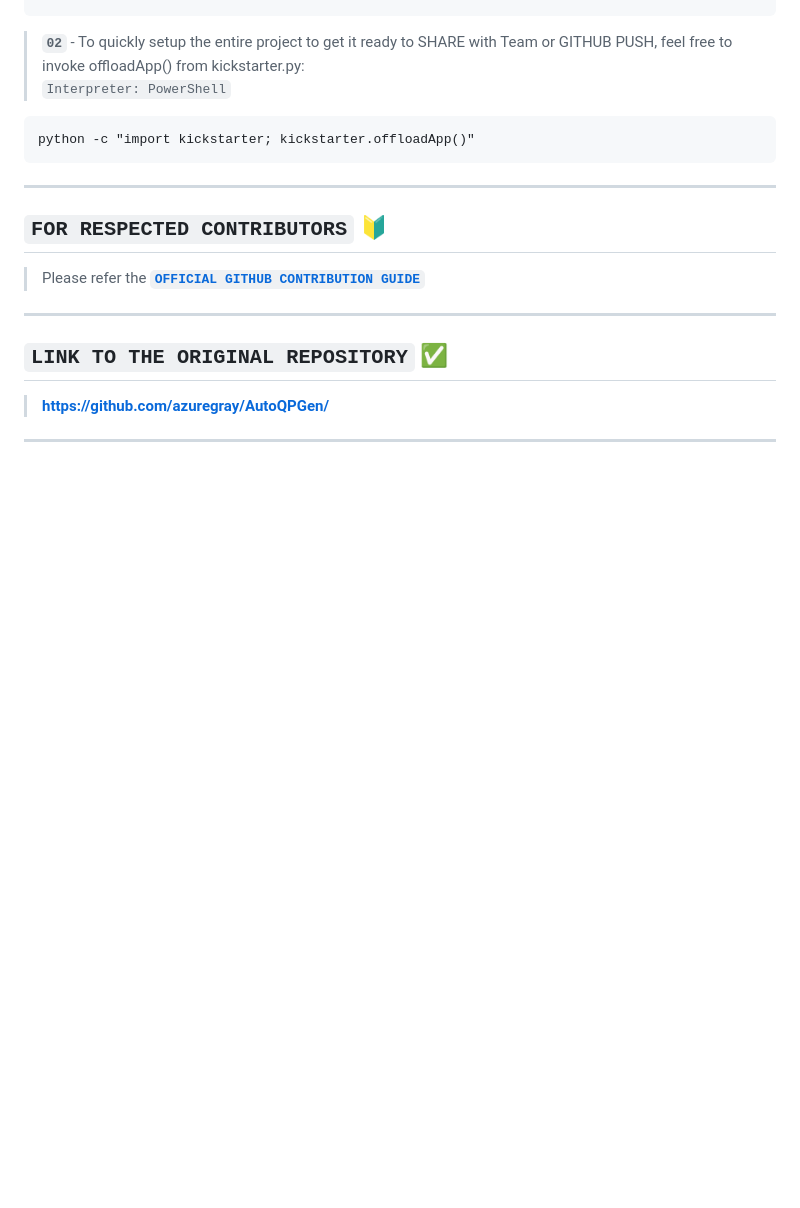
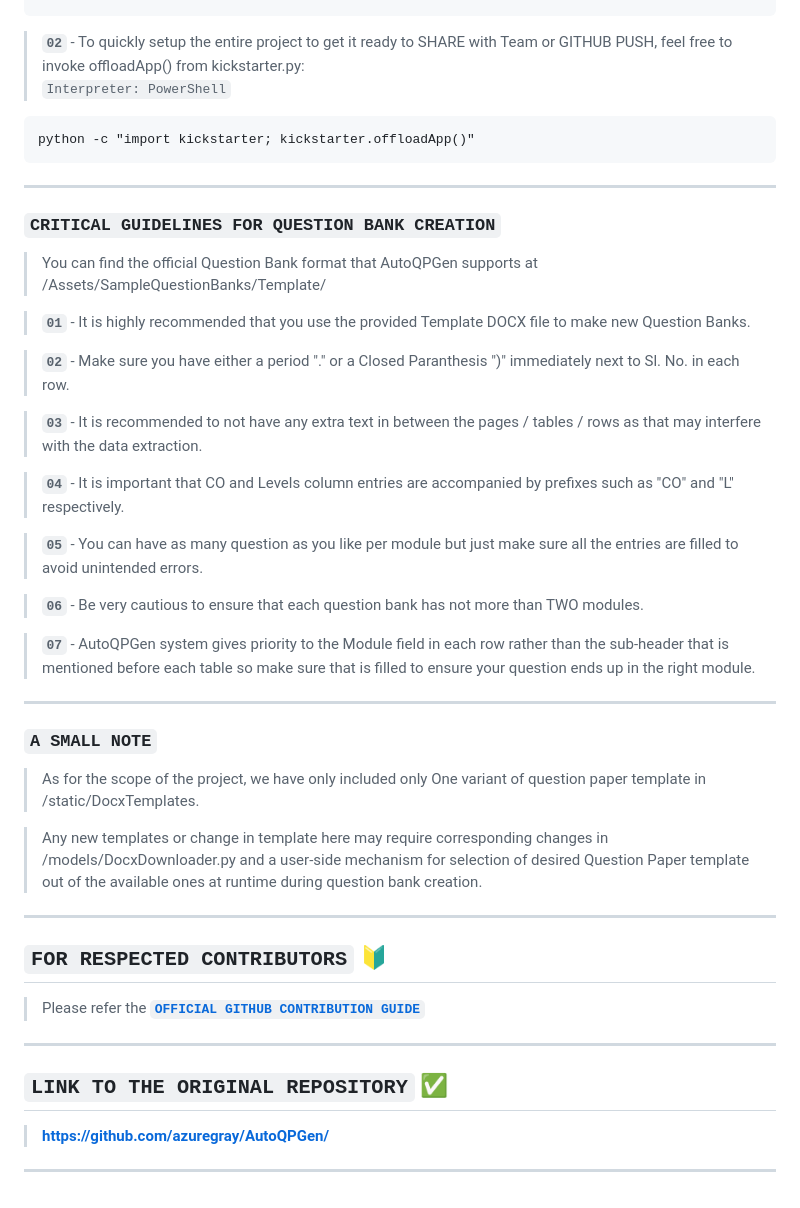
Before and after one commit to azuregray/AutoQPGen, a Markdown page: README.md, the part around the change. Drawn GitHub-style; blank space fills up the shorter version.

````diff
--- a/README.md
+++ b/README.md
@@ -64,6 +64,31 @@ python -c "import kickstarter; kickstarter.readyApp()"
 ```
 python -c "import kickstarter; kickstarter.offloadApp()"
 ```
+
+---
+### **`CRITICAL GUIDELINES FOR QUESTION BANK CREATION`**
+> You can find the official Question Bank format that AutoQPGen supports at /Assets/SampleQuestionBanks/Template/
+
+> **`01`** - It is highly recommended that you use the provided Template DOCX file to make new Question Banks.
+
+> **`02`** - Make sure you have either a period "." or a Closed Paranthesis ")" immediately next to Sl. No. in each row.
+
+> **`03`** - It is recommended to not have any extra text in between the pages / tables / rows as that may interfere with the data extraction.
+
+> **`04`** - It is important that CO and Levels column entries are accompanied by prefixes such as "CO" and "L" respectively.
+
+> **`05`** - You can have as many question as you like per module but just make sure all the entries are filled to avoid unintended errors.
+
+> **`06`** - Be very cautious to ensure that each question bank has not more than TWO modules.
+
+> **`07`** - AutoQPGen system gives priority to the Module field in each row rather than the sub-header that is mentioned before each table so make sure that is filled to ensure your question ends up in the right module.
+
+---
+### **`A SMALL NOTE`**
+> As for the scope of the project, we have only included only One variant of question paper template in /static/DocxTemplates.
+
+> Any new templates or change in template here may require corresponding changes in /models/DocxDownloader.py and a user-side mechanism for selection of desired Question Paper template out of the available ones at runtime during question bank creation.
+
 ---
 ## **`FOR RESPECTED CONTRIBUTORS`** 🔰
 > Please refer the [**`OFFICIAL GITHUB CONTRIBUTION GUIDE`**](https://docs.github.com/en/get-started/exploring-projects-on-github/contributing-to-a-project)
````
